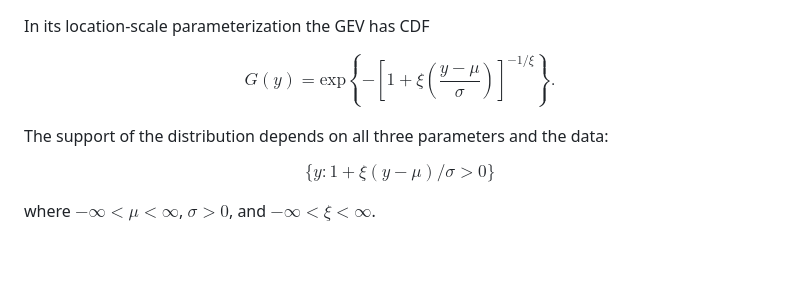
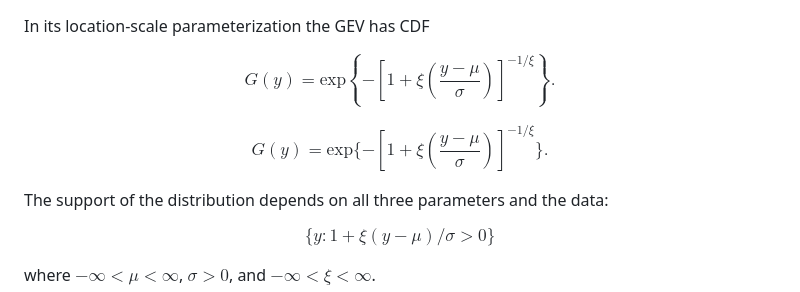
Before and after one commit to ClimDesign/QDF, a Markdown page: Stan/README.md, the part around the change. Rendered like a GitHub page; blank space fills up the shorter version.

```diff
--- a/Stan/README.md
+++ b/Stan/README.md
@@ -4,9 +4,11 @@ A quantile-based implementation of the GEV distribution in Stan
 In its location-scale parameterization the GEV has CDF
 
 $$
-\begin{equation}
 G(y) = \text{exp}\left\{-\left[1 + \xi\left(\frac{y-\mu}{\sigma}\right)\right]^{-1/\xi}\right\}.
-\end{equation}
+$$
+
+$$
+G(y) = \text{exp}\{-[1 + \xi(\frac{y-\mu}{\sigma})]^{-1/\xi}\}.
 $$
 
 The support of the distribution depends on all three parameters and the
```
